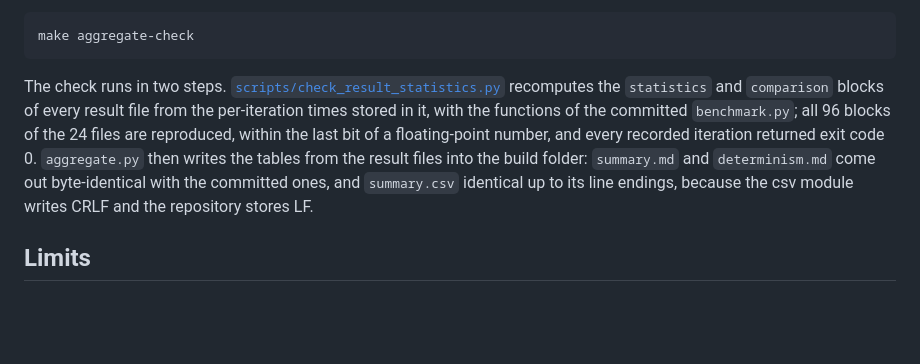
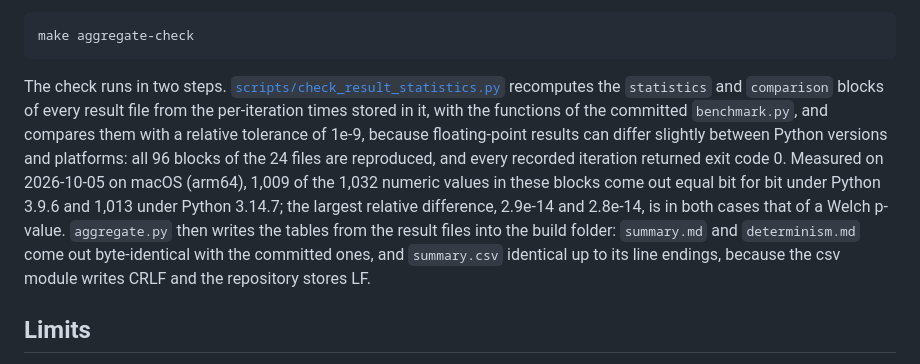
Before and after one commit to mtorun0x7cd/thesis-fentwums-container-extension, a Markdown page: evaluation/README.md, the part around the change. Rendered like a GitHub page; blank space fills up the shorter version.

````diff
--- a/evaluation/README.md
+++ b/evaluation/README.md
@@ -162,7 +162,7 @@ To check that the committed tables follow from the committed raw results, withou
 make aggregate-check
 ```
 
-The check runs in two steps. [`scripts/check_result_statistics.py`](../scripts/check_result_statistics.py) recomputes the `statistics` and `comparison` blocks of every result file from the per-iteration times stored in it, with the functions of the committed `benchmark.py`; all 96 blocks of the 24 files are reproduced, within the last bit of a floating-point number, and every recorded iteration returned exit code 0. `aggregate.py` then writes the tables from the result files into the build folder: `summary.md` and `determinism.md` come out byte-identical with the committed ones, and `summary.csv` identical up to its line endings, because the csv module writes CRLF and the repository stores LF.
+The check runs in two steps. [`scripts/check_result_statistics.py`](../scripts/check_result_statistics.py) recomputes the `statistics` and `comparison` blocks of every result file from the per-iteration times stored in it, with the functions of the committed `benchmark.py`, and compares them with a relative tolerance of 1e-9, because floating-point results can differ slightly between Python versions and platforms: all 96 blocks of the 24 files are reproduced, and every recorded iteration returned exit code 0. Measured on 2026-10-05 on macOS (arm64), 1,009 of the 1,032 numeric values in these blocks come out equal bit for bit under Python 3.9.6 and 1,013 under Python 3.14.7; the largest relative difference, 2.9e-14 and 2.8e-14, is in both cases that of a Welch p-value. `aggregate.py` then writes the tables from the result files into the build folder: `summary.md` and `determinism.md` come out byte-identical with the committed ones, and `summary.csv` identical up to its line endings, because the csv module writes CRLF and the repository stores LF.
 
 ## Limits
 
````
Also changed, not shown: README.md (+1 -1 lines).
